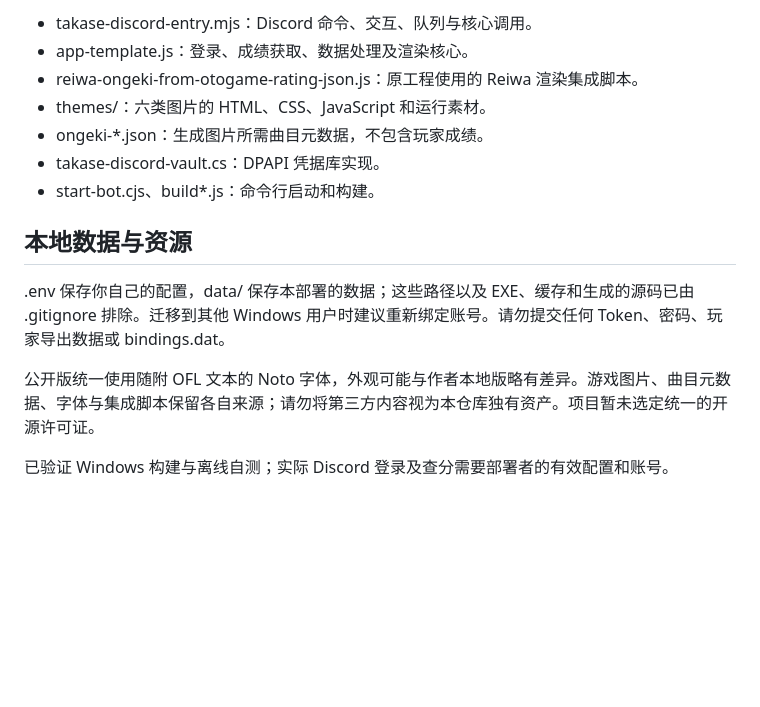
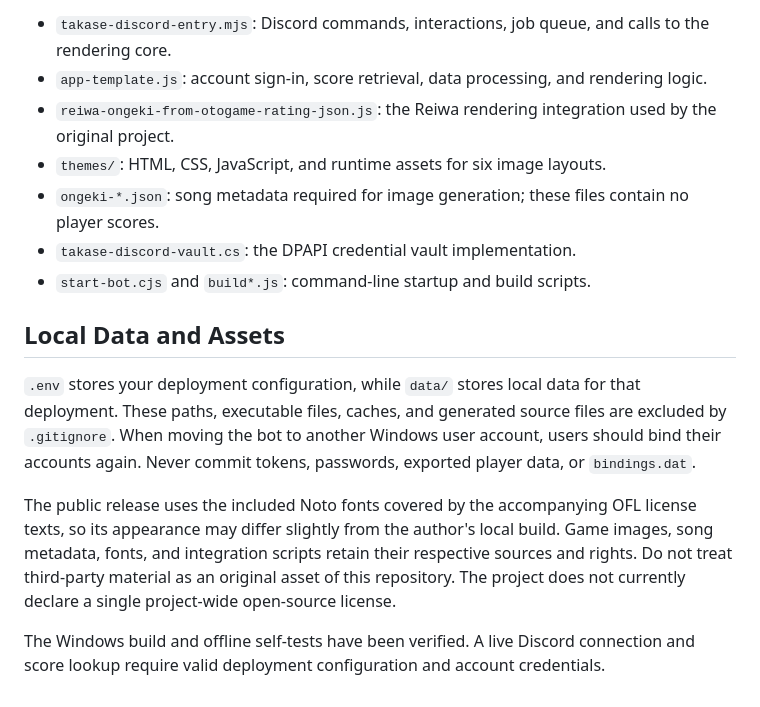
Before and after one commit to sam200467/Super-Invincible-Shining-Empire-Royal-Flagship-Ultimate-Bullish-Dark-Matter-Strongest-Rio-Takase-Bot, a Markdown page: README.md, the part around one of its changes. GitHub-like rendering; blank space fills up the shorter version.

```diff
--- a/README.md
+++ b/README.md
@@ -49,16 +61,16 @@ npm start
 
-- takase-discord-entry.mjs：Discord 命令、交互、队列与核心调用。
-- app-template.js：登录、成绩获取、数据处理及渲染核心。
-- reiwa-ongeki-from-otogame-rating-json.js：原工程使用的 Reiwa 渲染集成脚本。
-- themes/：六类图片的 HTML、CSS、JavaScript 和运行素材。
-- ongeki-*.json：生成图片所需曲目元数据，不包含玩家成绩。
-- takase-discord-vault.cs：DPAPI 凭据库实现。
-- start-bot.cjs、build*.js：命令行启动和构建。
+- `takase-discord-entry.mjs`: Discord commands, interactions, job queue, and calls to the rendering core.
+- `app-template.js`: account sign-in, score retrieval, data processing, and rendering logic.
+- `reiwa-ongeki-from-otogame-rating-json.js`: the Reiwa rendering integration used by the original project.
+- `themes/`: HTML, CSS, JavaScript, and runtime assets for six image layouts.
+- `ongeki-*.json`: song metadata required for image generation; these files contain no player scores.
+- `takase-discord-vault.cs`: the DPAPI credential vault implementation.
+- `start-bot.cjs` and `build*.js`: command-line startup and build scripts.
 
-## 本地数据与资源
+## Local Data and Assets
 
-.env 保存你自己的配置，data/ 保存本部署的数据；这些路径以及 EXE、缓存和生成的源码已由 .gitignore 排除。迁移到其他 Windows 用户时建议重新绑定账号。请勿提交任何 Token、密码、玩家导出数据或 bindings.dat。
+`.env` stores your deployment configuration, while `data/` stores local data for that deployment. These paths, executable files, caches, and generated source files are excluded by `.gitignore`. When moving the bot to another Windows user account, users should bind their accounts again. Never commit tokens, passwords, exported player data, or `bindings.dat`.
 
-公开版统一使用随附 OFL 文本的 Noto 字体，外观可能与作者本地版略有差异。游戏图片、曲目元数据、字体与集成脚本保留各自来源；请勿将第三方内容视为本仓库独有资产。项目暂未选定统一的开源许可证。
+The public release uses the included Noto fonts covered by the accompanying OFL license texts, so its appearance may differ slightly from the author's local build. Game images, song metadata, fonts, and integration scripts retain their respective sources and rights. Do not treat third-party material as an original asset of this repository. The project does not currently declare a single project-wide open-source license.
 
-已验证 Windows 构建与离线自测；实际 Discord 登录及查分需要部署者的有效配置和账号。
+The Windows build and offline self-tests have been verified. A live Discord connection and score lookup require valid deployment configuration and account credentials.
```
Also changed, not shown: other parts of README.md (+30 -18 lines).
